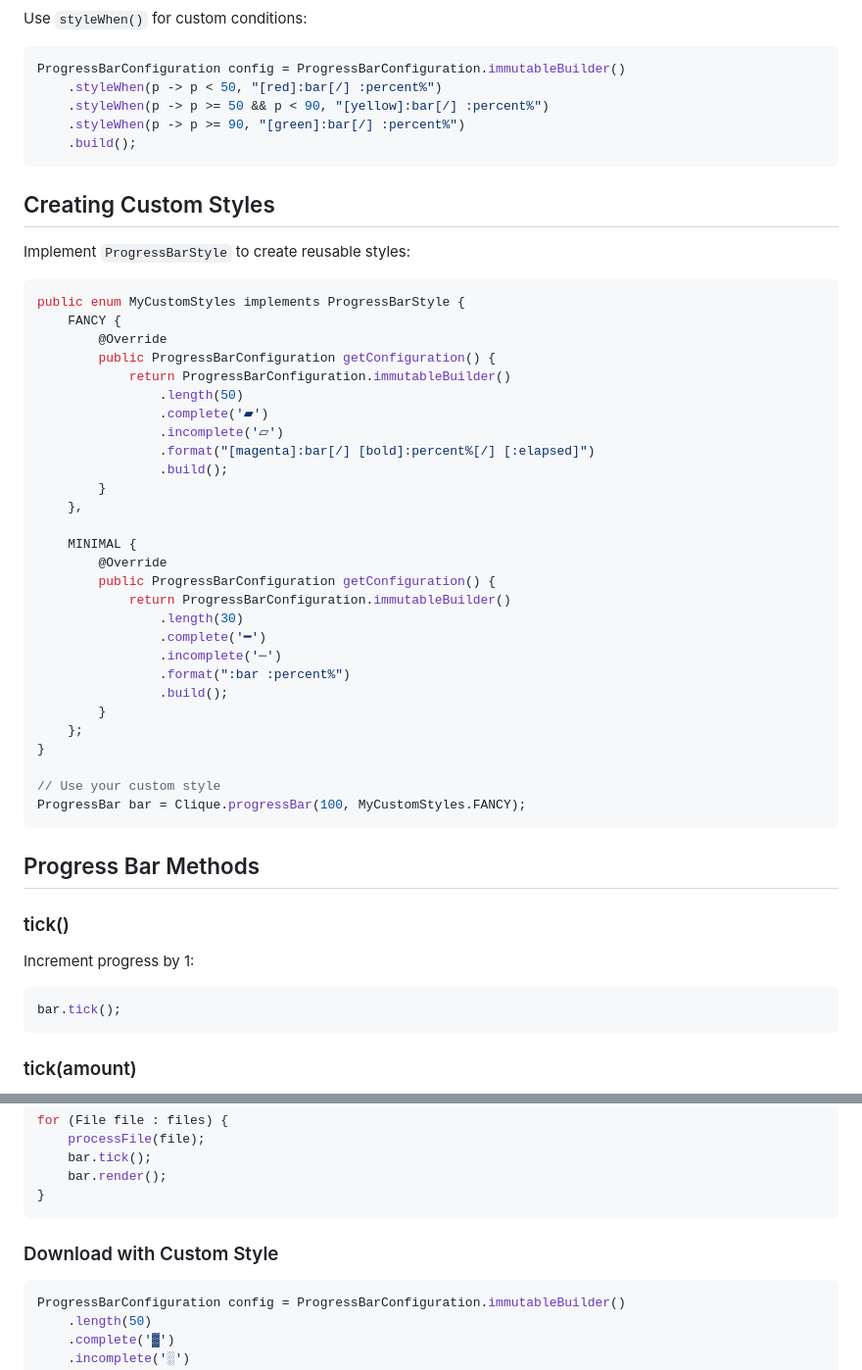
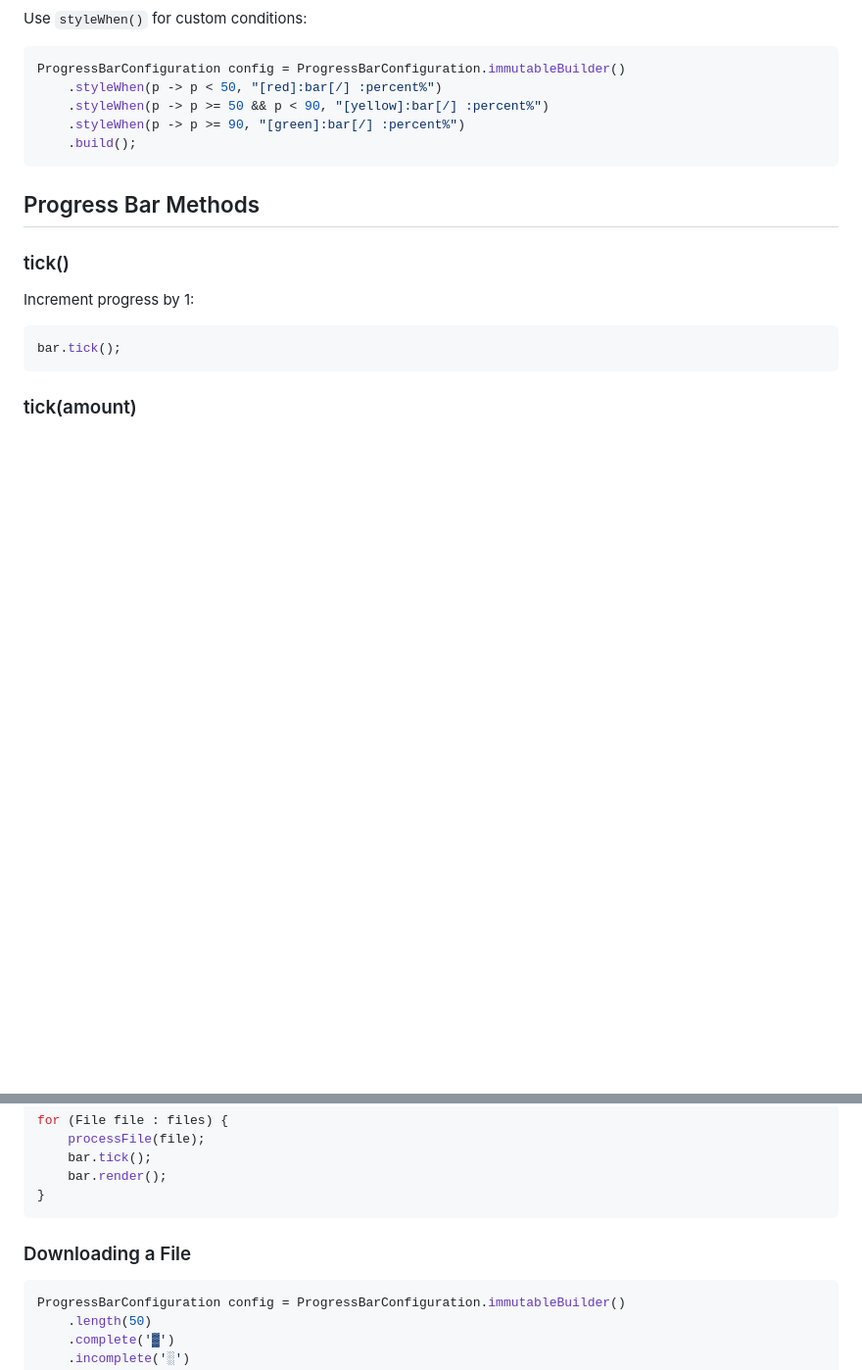
Before and after one commit to jonas-grgt/Clique, a Markdown page: docs/progress-bars.md, 2 parts joined by grey strips. Shown at 98% size. Rendered like a GitHub page; blank space fills up the shorter version.

Commit message:
update progress bar docs

````diff
--- a/docs/progress-bars.md
+++ b/docs/progress-bars.md
@@ -159,41 +159,6 @@ ProgressBarConfiguration config = ProgressBarConfiguration.immutableBuilder()
     .build();
 ```
 
-## Creating Custom Styles
-
-Implement `ProgressBarStyle` to create reusable styles:
-
-```java
-public enum MyCustomStyles implements ProgressBarStyle {
-    FANCY {
-        @Override
-        public ProgressBarConfiguration getConfiguration() {
-            return ProgressBarConfiguration.immutableBuilder()
-                .length(50)
-                .complete('▰')
-                .incomplete('▱')
-                .format("[magenta]:bar[/] [bold]:percent%[/] [:elapsed]")
-                .build();
-        }
-    },
-
-    MINIMAL {
-        @Override
-        public ProgressBarConfiguration getConfiguration() {
-            return ProgressBarConfiguration.immutableBuilder()
-                .length(30)
-                .complete('━')
-                .incomplete('─')
-                .format(":bar :percent%")
-                .build();
-        }
-    };
-}
-
-// Use your custom style
-ProgressBar bar = Clique.progressBar(100, MyCustomStyles.FANCY);
-```
-
 ## Progress Bar Methods
 
 ### tick()
@@ -258,7 +223,7 @@ for (File file : files) {
 }
 ```
 
-### Download with Custom Style
+### Downloading a File
 ```java
 ProgressBarConfiguration config = ProgressBarConfiguration.immutableBuilder()
     .length(50)
````
Also changed, not shown: docs/progress-bars-easing.md (+2 -5 lines).
